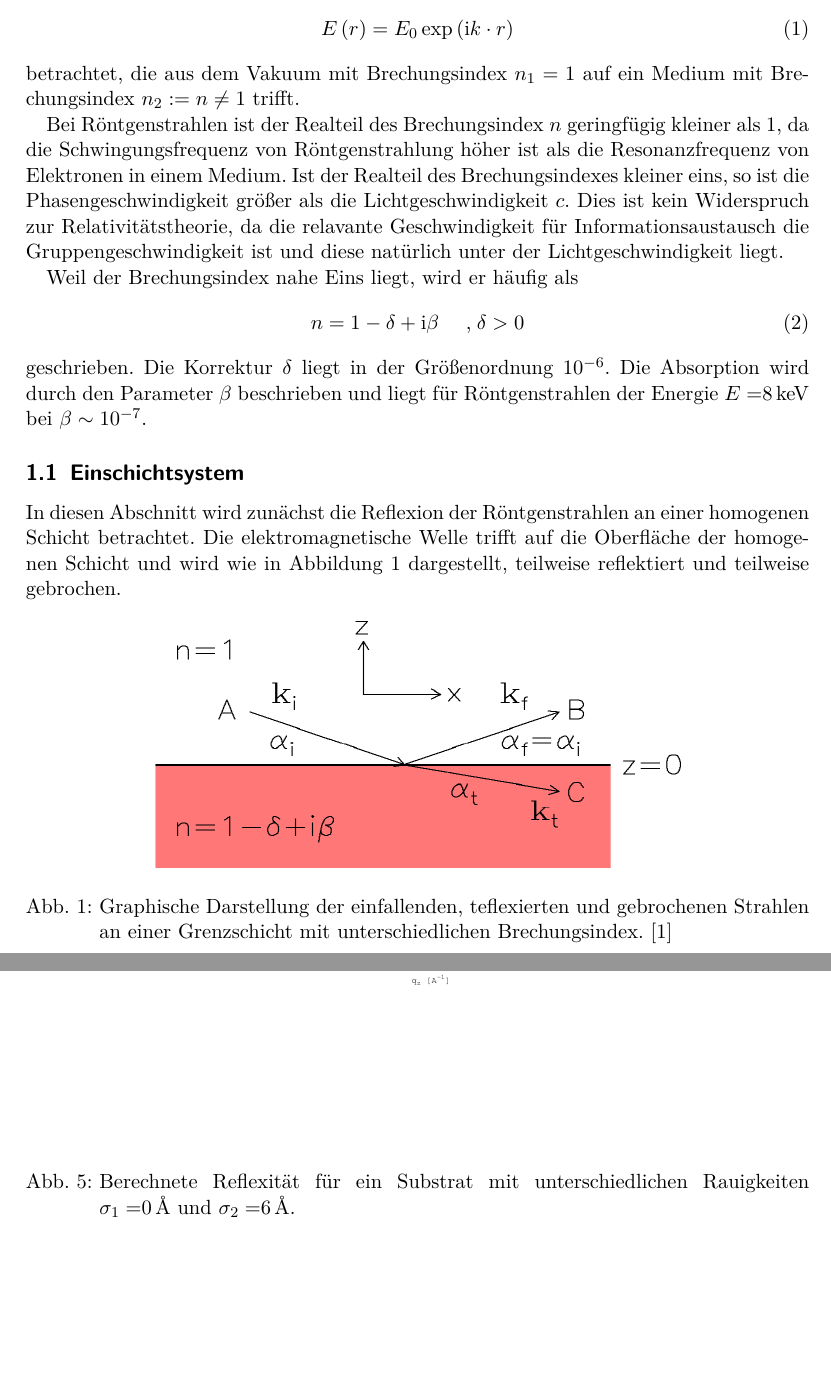
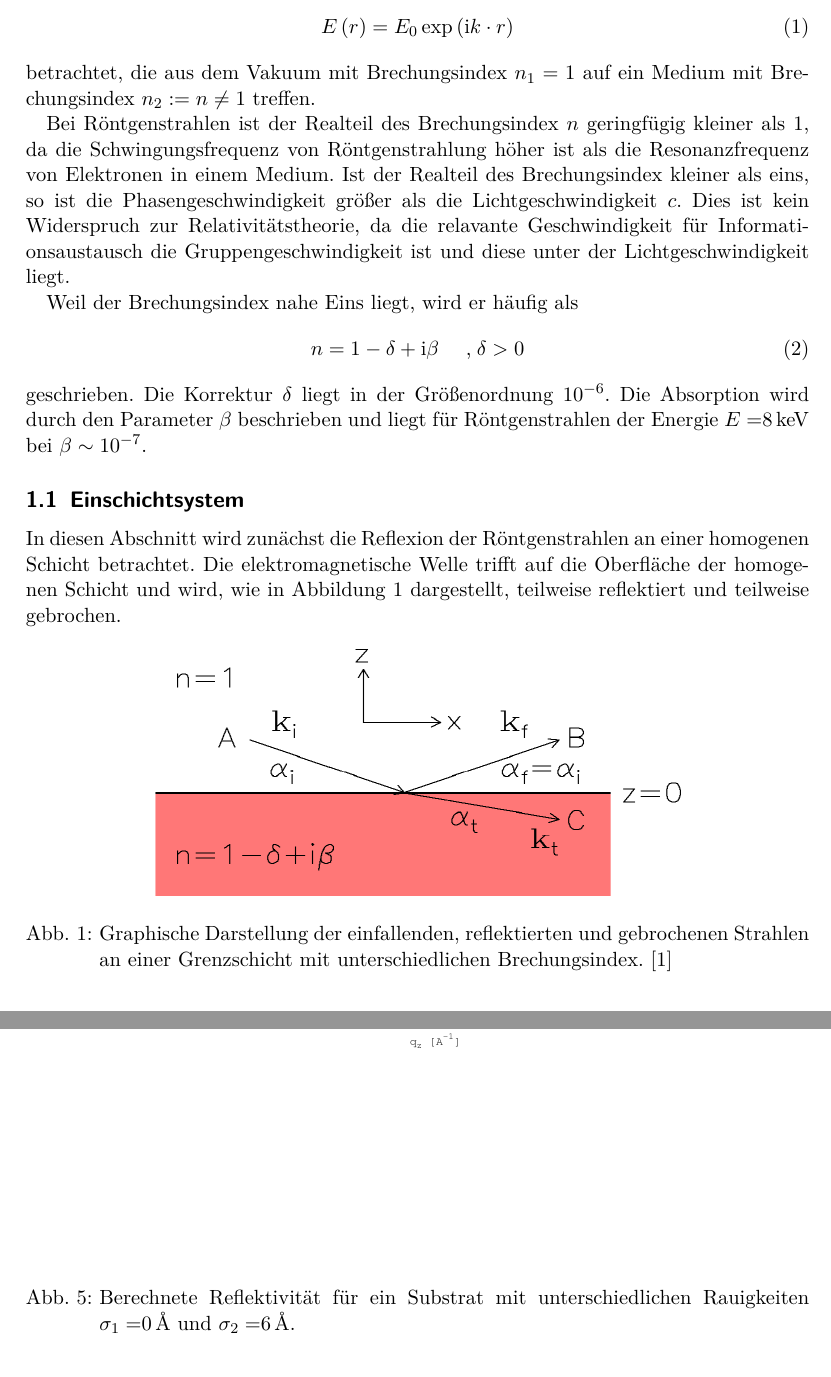
Before and after one commit to bjoern-lindhauer/masterpraktikum, a LaTeX document (RReflektrometrie/Protokoll/protokoll.tex): two parts of pages 3 and 8 of 14 before the commit and two parts of pages 3 and 9 of 15 after it, joined at a grey line, cut so that both start at the same text, the shorter picture padded with empty space. Compiled offline with pdfLaTeX.

Commit message:
Kleinere Korrekturen orthographischer und satzbautechnischer Art

```diff
--- a/RReflektrometrie/Protokoll/protokoll.tex
+++ b/RReflektrometrie/Protokoll/protokoll.tex
@@ -25,6 +25,7 @@
 	linkcolor=black
 ]{hyperref}
 
+\sisetup{tophrase={{\,\,bis\,\,}}}
 
 %Hier Titel und so
 \newcommand{\versuchnummer}{}
@@ -60,11 +61,11 @@ Bei der Röntgenreflektometrie werden elektromagnetische Welle mit Wellenlänge
 \begin{equation}
 E\left(r\right)=E_0 \exp\left(\im  k\cdot r \right)
 \end{equation}
-betrachtet, die aus dem Vakuum mit Brechungsindex $n_1=1$ auf ein Medium mit Brechungsindex $n_2:=n \neq 1$ trifft.
+betrachtet, die aus dem Vakuum mit Brechungsindex $n_1=1$ auf ein Medium mit Brechungsindex $n_2:=n \neq 1$ treffen.
 
 Bei Röntgenstrahlen ist der Realteil des Brechungsindex $n$ geringfügig kleiner als 1, da die Schwingungsfrequenz von Röntgenstrahlung höher ist als die Resonanzfrequenz von Elektronen in einem Medium.
-Ist der Realteil des Brechungsindexes kleiner eins, so ist die Phasengeschwindigkeit größer als die Lichtgeschwindigkeit $c$.
-Dies ist kein Widerspruch zur Relativitätstheorie, da die relavante Geschwindigkeit für Informationsaustausch die Gruppengeschwindigkeit ist und diese natürlich unter der Lichtgeschwindigkeit liegt.
+Ist der Realteil des Brechungsindex kleiner als eins, so ist die Phasengeschwindigkeit größer als die Lichtgeschwindigkeit $c$.
+Dies ist kein Widerspruch zur Relativitätstheorie, da die relavante Geschwindigkeit für Informationsaustausch die Gruppengeschwindigkeit ist und diese unter der Lichtgeschwindigkeit liegt.
 
 Weil der Brechungsindex nahe Eins liegt, wird er häufig als
 \begin{equation}
@@ -76,10 +77,10 @@ Die Absorption wird durch den Parameter $\beta$ beschrieben und liegt für Rönt
 
 \subsection{Einschichtsystem}
 In diesen Abschnitt wird zunächst die Reflexion der Röntgenstrahlen an einer homogenen Schicht betrachtet.
-Die elektromagnetische Welle trifft auf die Oberfläche der homogenen Schicht und wird wie in Abbildung \ref{fig:reflexionschicht} dargestellt, teilweise reflektiert und teilweise gebrochen.
+Die elektromagnetische Welle trifft auf die Oberfläche der homogenen Schicht und wird, wie in Abbildung \ref{fig:reflexionschicht} dargestellt, teilweise reflektiert und teilweise gebrochen.
 \begin{center}
 	\includegraphics[width=10cm]{images/reflexionschicht.png}
-	\captionof{figure}{Graphische Darstellung der einfallenden, teflexierten und gebrochenen Strahlen an einer Grenzschicht mit unterschiedlichen Brechungsindex. \ref{q:anleitung}}
+	\captionof{figure}{Graphische Darstellung der einfallenden, reflektierten und gebrochenen Strahlen an einer Grenzschicht mit unterschiedlichen Brechungsindex. \ref{q:anleitung}}
 	\label{fig:reflexionschicht}
 \end{center}
 Es kann in diesen Fall das Brechungsgesetz nach Snellius angewendet werden, nur ist zu beachten, dass die Winkel aufgrund ihrer kleinen Größe im Bezug zur Oberfläche und nicht im Bezug auf das Lot gemessen werden.
@@ -189,8 +190,8 @@ Beim Parratt-Algorithmus kann die Rauigkeit berücksichtigt werden, indem modifi
 verwendet werden. In Abbildung \ref{fig:rauigkeitbeispiel} ist die Auswirkung der Rauigkeit an einen konkreten Beispiel dargestellt.
 
 \begin{center}
-	\includegraphics[width=10cm]{images/reflektivitaet_rau.pdf}
-	\captionof{figure}{Berechnete Reflexität für ein Substrat mit unterschiedlichen Rauigkeiten $\sigma_1=$\SI{0}{\angstrom} und $\sigma_2=$\SI{6}{\angstrom}.}
+	\includegraphics[width=0.9 \textwidth]{images/reflektivitaet_rau.pdf}
+	\captionof{figure}{Berechnete Reflektivität für ein Substrat mit unterschiedlichen Rauigkeiten $\sigma_1=$\SI{0}{\angstrom} und $\sigma_2=$\SI{6}{\angstrom}.}
 	\label{fig:rauigkeitbeispiel}
 \end{center}
 \subsection{Geometrischer Winkel}
```
Also changed, not shown: RReflektrometrie/Protokoll/protokoll.tex (24 more changed lines).
